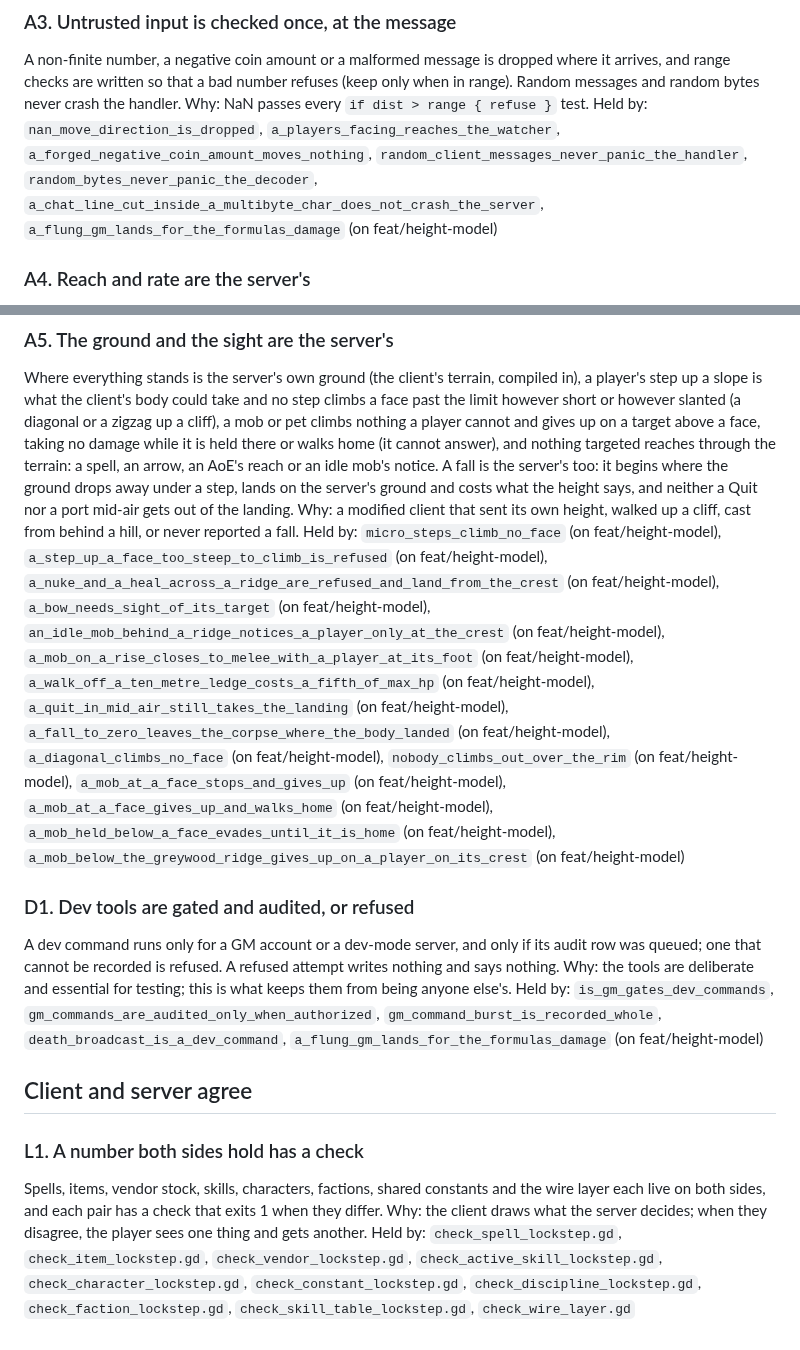
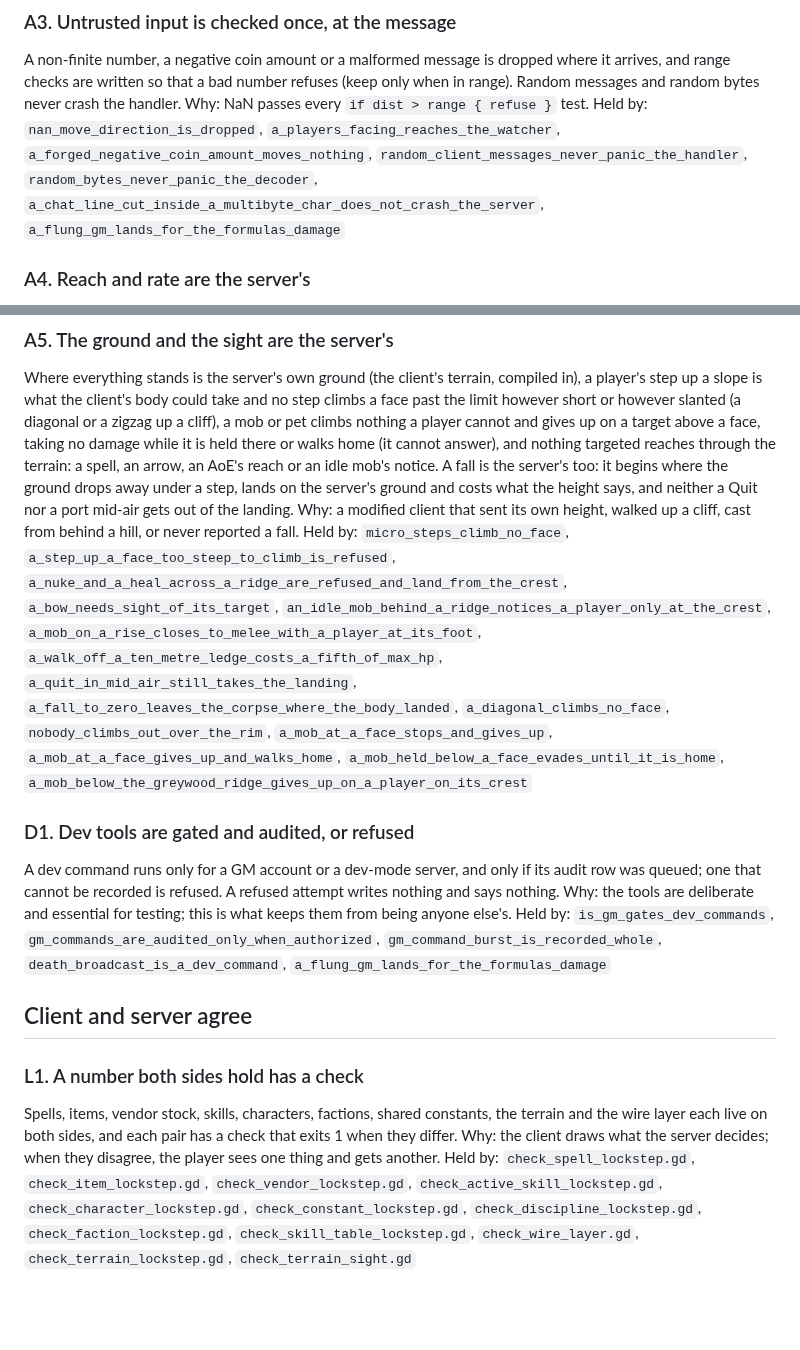
Before and after one commit to UsuallyBloated/Project_Dawn, a Markdown page: docs/reference/invariants.md, 2 parts joined by grey strips. GitHub-like rendering; blank space fills up the shorter version.

Commit message:
The hills merged into the bump: the rules file drops its branch tags and the two terrain checks join rule L1
Co-Authored-By: Claude Fable 5.1 <noreply@anthropic.com>

```diff
--- a/docs/reference/invariants.md
+++ b/docs/reference/invariants.md
@@ -147,7 +147,7 @@ Held by: `nan_move_direction_is_dropped`, `a_players_facing_reaches_the_watcher`
 `a_forged_negative_coin_amount_moves_nothing`,
 `random_client_messages_never_panic_the_handler`, `random_bytes_never_panic_the_decoder`,
 `a_chat_line_cut_inside_a_multibyte_char_does_not_crash_the_server`,
-`a_flung_gm_lands_for_the_formulas_damage` (on feat/height-model)
+`a_flung_gm_lands_for_the_formulas_damage`
 
 ### A4. Reach and rate are the server's
 Everything aimed at something (a spell, an inspect, a vendor, a loot) checks the distance on
@@ -168,18 +168,18 @@ the ground drops away under a step, lands on the server's ground and costs what
 says, and neither a Quit nor a port mid-air gets out of the landing. Why: a modified client
 that sent its own height, walked up a cliff, cast from behind a hill, or never reported a
 fall.
-Held by: `micro_steps_climb_no_face` (on feat/height-model), `a_step_up_a_face_too_steep_to_climb_is_refused` (on feat/height-model),
-`a_nuke_and_a_heal_across_a_ridge_are_refused_and_land_from_the_crest` (on feat/height-model),
-`a_bow_needs_sight_of_its_target` (on feat/height-model), `an_idle_mob_behind_a_ridge_notices_a_player_only_at_the_crest` (on feat/height-model),
-`a_mob_on_a_rise_closes_to_melee_with_a_player_at_its_foot` (on feat/height-model),
-`a_walk_off_a_ten_metre_ledge_costs_a_fifth_of_max_hp` (on feat/height-model),
-`a_quit_in_mid_air_still_takes_the_landing` (on feat/height-model),
-`a_fall_to_zero_leaves_the_corpse_where_the_body_landed` (on feat/height-model),
-`a_diagonal_climbs_no_face` (on feat/height-model), `nobody_climbs_out_over_the_rim` (on feat/height-model),
-`a_mob_at_a_face_stops_and_gives_up` (on feat/height-model),
-`a_mob_at_a_face_gives_up_and_walks_home` (on feat/height-model),
-`a_mob_held_below_a_face_evades_until_it_is_home` (on feat/height-model),
-`a_mob_below_the_greywood_ridge_gives_up_on_a_player_on_its_crest` (on feat/height-model)
+Held by: `micro_steps_climb_no_face`, `a_step_up_a_face_too_steep_to_climb_is_refused`,
+`a_nuke_and_a_heal_across_a_ridge_are_refused_and_land_from_the_crest`,
+`a_bow_needs_sight_of_its_target`, `an_idle_mob_behind_a_ridge_notices_a_player_only_at_the_crest`,
+`a_mob_on_a_rise_closes_to_melee_with_a_player_at_its_foot`,
+`a_walk_off_a_ten_metre_ledge_costs_a_fifth_of_max_hp`,
+`a_quit_in_mid_air_still_takes_the_landing`,
+`a_fall_to_zero_leaves_the_corpse_where_the_body_landed`,
+`a_diagonal_climbs_no_face`, `nobody_climbs_out_over_the_rim`,
+`a_mob_at_a_face_stops_and_gives_up`,
+`a_mob_at_a_face_gives_up_and_walks_home`,
+`a_mob_held_below_a_face_evades_until_it_is_home`,
+`a_mob_below_the_greywood_ridge_gives_up_on_a_player_on_its_crest`
 
 ### D1. Dev tools are gated and audited, or refused
 A dev command runs only for a GM account or a dev-mode server, and only if its audit row
@@ -188,16 +188,16 @@ says nothing. Why: the tools are deliberate and essential for testing; this is w
 them from being anyone else's.
 Held by: `is_gm_gates_dev_commands`, `gm_commands_are_audited_only_when_authorized`,
 `gm_command_burst_is_recorded_whole`, `death_broadcast_is_a_dev_command`,
-`a_flung_gm_lands_for_the_formulas_damage` (on feat/height-model)
+`a_flung_gm_lands_for_the_formulas_damage`
 
 ## Client and server agree
 
 ### L1. A number both sides hold has a check
-Spells, items, vendor stock, skills, characters, factions, shared constants and the wire
+Spells, items, vendor stock, skills, characters, factions, shared constants, the terrain and the wire
 layer each live on both sides, and each pair has a check that exits 1 when they differ.
 Why: the client draws what the server decides; when they disagree, the player sees one
 thing and gets another.
 Held by: `check_spell_lockstep.gd`, `check_item_lockstep.gd`, `check_vendor_lockstep.gd`,
 `check_active_skill_lockstep.gd`, `check_character_lockstep.gd`, `check_constant_lockstep.gd`,
 `check_discipline_lockstep.gd`, `check_faction_lockstep.gd`, `check_skill_table_lockstep.gd`,
-`check_wire_layer.gd`
+`check_wire_layer.gd`, `check_terrain_lockstep.gd`, `check_terrain_sight.gd`
```
